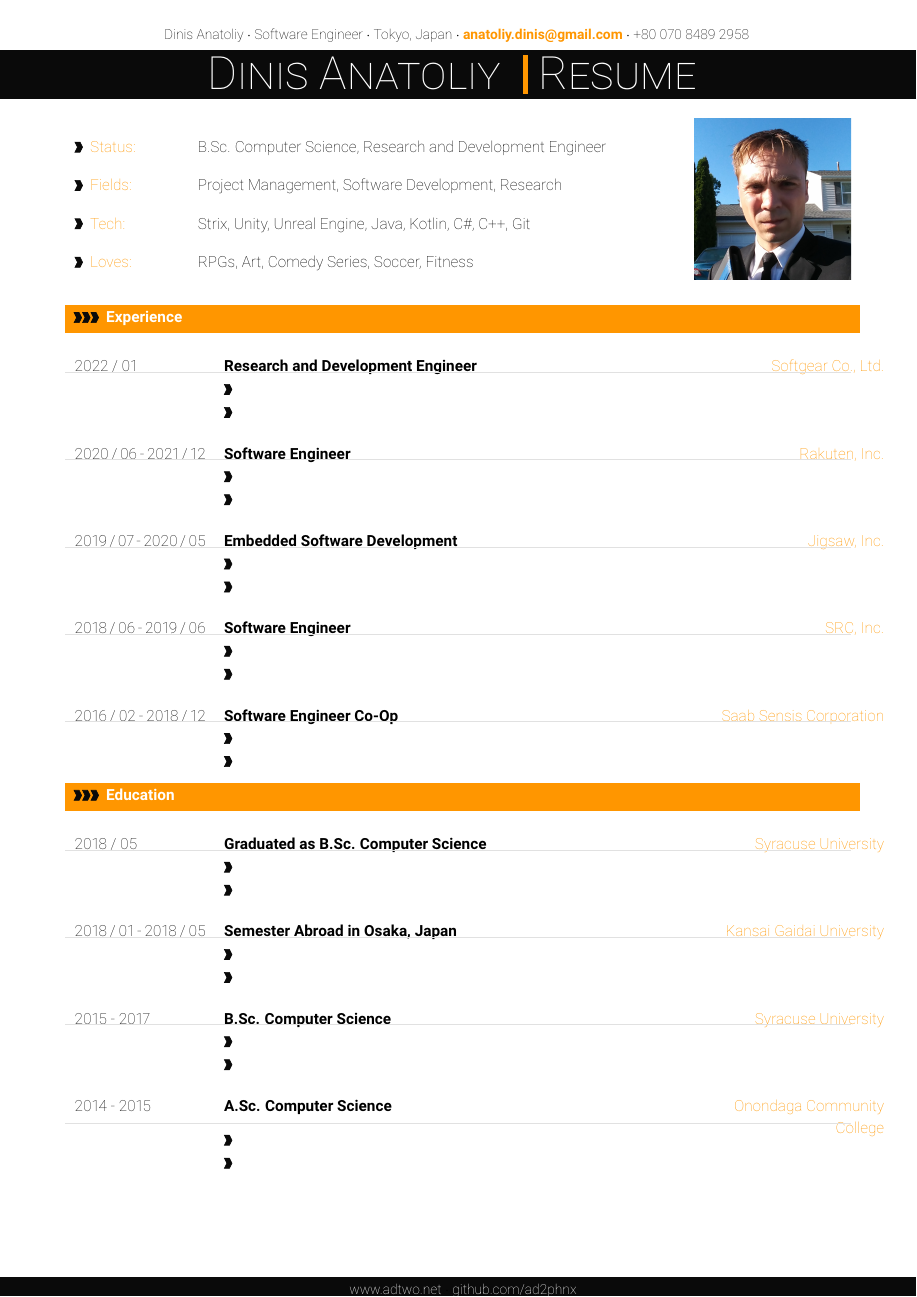
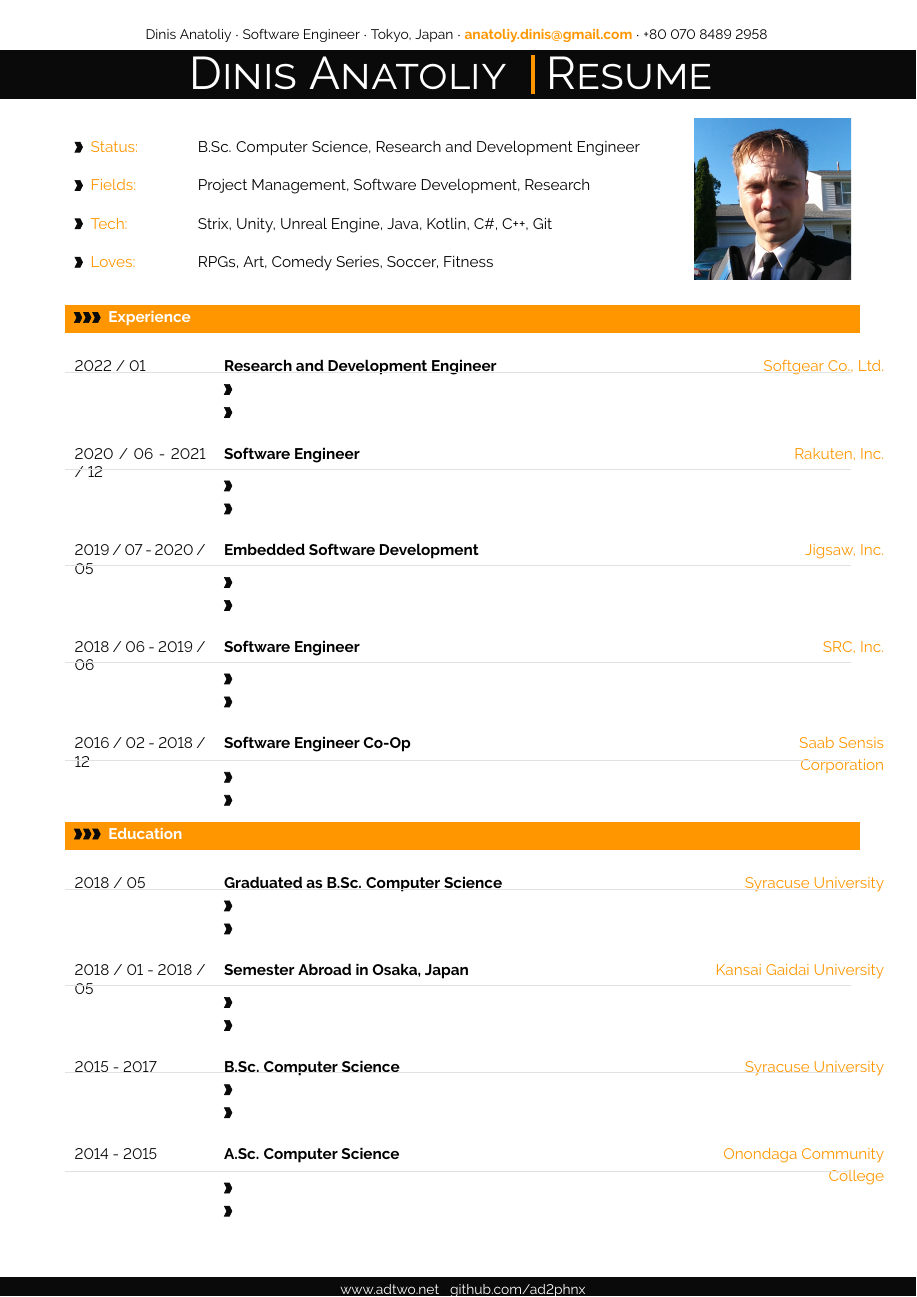
Before and after one commit to ad2phnx/resume, a LaTeX document (main.tex): the whole page. Compiled offline with pdfLaTeX.

Commit message:
Changed to use raleway font.

```diff
--- a/main.tex
+++ b/main.tex
@@ -55,11 +55,11 @@
 %\usepackage[defaultsans]{droidsans}
 %\usepackage[default]{comfortaa}
 %\usepackage{cmbright}
-%\usepackage[default]{raleway}
+\usepackage[default]{raleway}
 %\usepackage{fetamont}
 %\usepackage[default]{gillius}
 %\usepackage[light,math]{iwona}
-\usepackage[thin]{roboto}
+%\usepackage[thin]{roboto}
 
 % set font default
 \renewcommand*\familydefault{\sfdefault}
```
